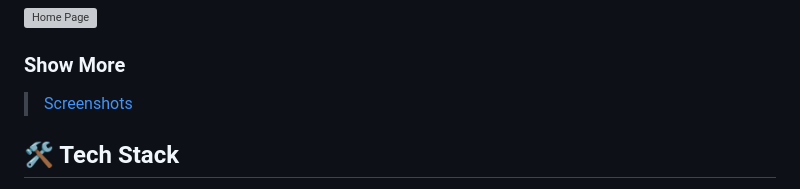
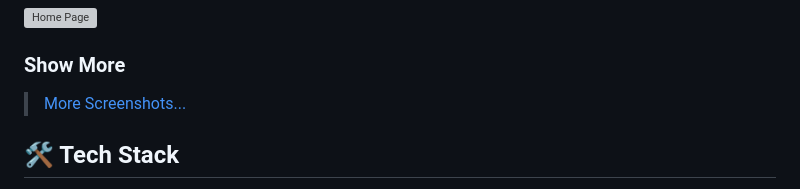
Before and after one commit to prathambande/sample-php-2, a Markdown page: README.md, the part around the change. GitHub-like rendering; grey boxes are pictures that could not be loaded.

```diff
--- a/README.md
+++ b/README.md
@@ -31,7 +31,7 @@ CarLux is a modern, feature-rich car booking platform designed for both users an
 ![Home Page](carlux/screenshots/home.png)
 
 ### Show More
->[Screenshots](https://github.com/SonaniAkshit/Car-Booking-System-PHP/tree/main/carlux/screenshots/README.md)
+>[More Screenshots...](https://github.com/SonaniAkshit/Car-Booking-System-PHP/tree/main/carlux/screenshots/README.md)
 
 
 
```
